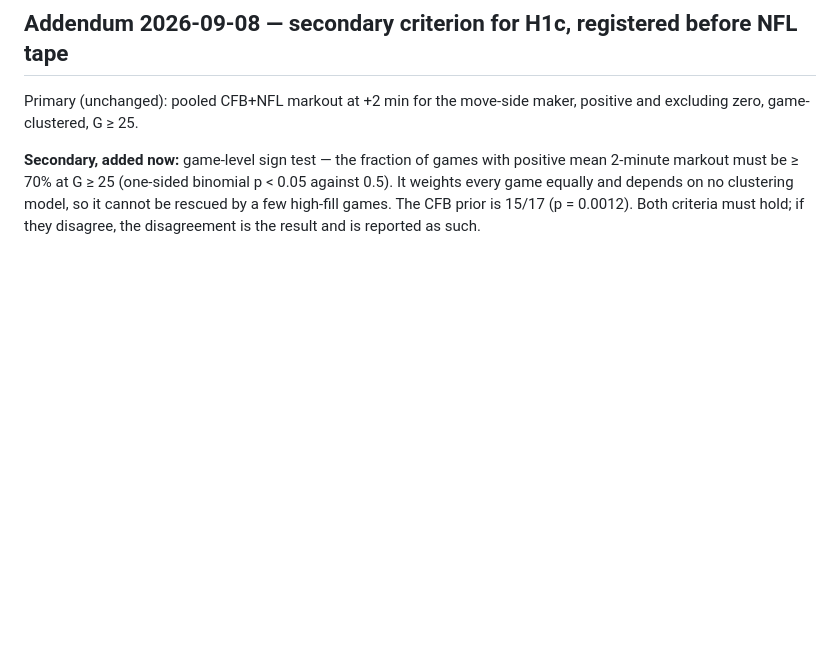
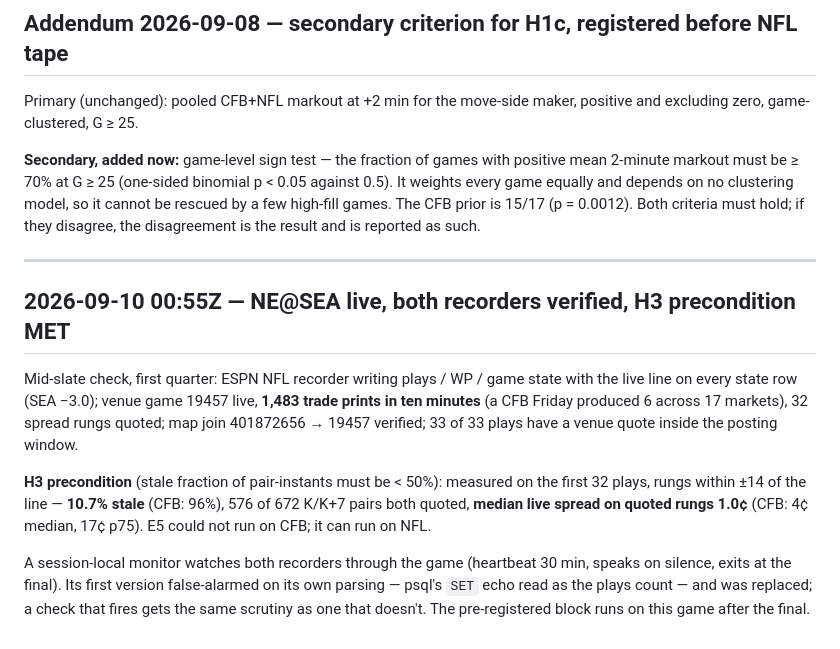
Before and after one commit to yyardi/Meridian, a Markdown page: docs/math/e8-nfl-preregistration.md, the part around the change. Rendered like a GitHub page; blank space fills up the shorter version.

Commit message:
NE@SEA live: both recorders verified; H3 precondition met (10.7% stale, 1.0c rungs; CFB was 96%)
Co-Authored-By: Claude Opus 5 <noreply@anthropic.com>

```diff
--- a/docs/math/e8-nfl-preregistration.md
+++ b/docs/math/e8-nfl-preregistration.md
@@ -170,3 +170,24 @@ p < 0.05 against 0.5). It weights every game equally and depends on no clusterin
 model, so it cannot be rescued by a few high-fill games. The CFB prior is 15/17
 (p = 0.0012). Both criteria must hold; if they disagree, the disagreement is
 the result and is reported as such.
+
+---
+
+## 2026-09-10 00:55Z — NE@SEA live, both recorders verified, H3 precondition MET
+
+Mid-slate check, first quarter: ESPN NFL recorder writing plays / WP / game state
+with the live line on every state row (SEA −3.0); venue game 19457 live, **1,483
+trade prints in ten minutes** (a CFB Friday produced 6 across 17 markets), 32
+spread rungs quoted; map join 401872656 → 19457 verified; 33 of 33 plays have a
+venue quote inside the posting window.
+
+**H3 precondition** (stale fraction of pair-instants must be < 50%): measured on
+the first 32 plays, rungs within ±14 of the line — **10.7% stale** (CFB: 96%), 576
+of 672 K/K+7 pairs both quoted, **median live spread on quoted rungs 1.0¢** (CFB:
+4¢ median, 17¢ p75). E5 could not run on CFB; it can run on NFL.
+
+A session-local monitor watches both recorders through the game (heartbeat 30 min,
+speaks on silence, exits at the final). Its first version false-alarmed on its
+own parsing — psql's `SET` echo read as the plays count — and was replaced; a
+check that fires gets the same scrutiny as one that doesn't. The pre-registered
+block runs on this game after the final.
```
